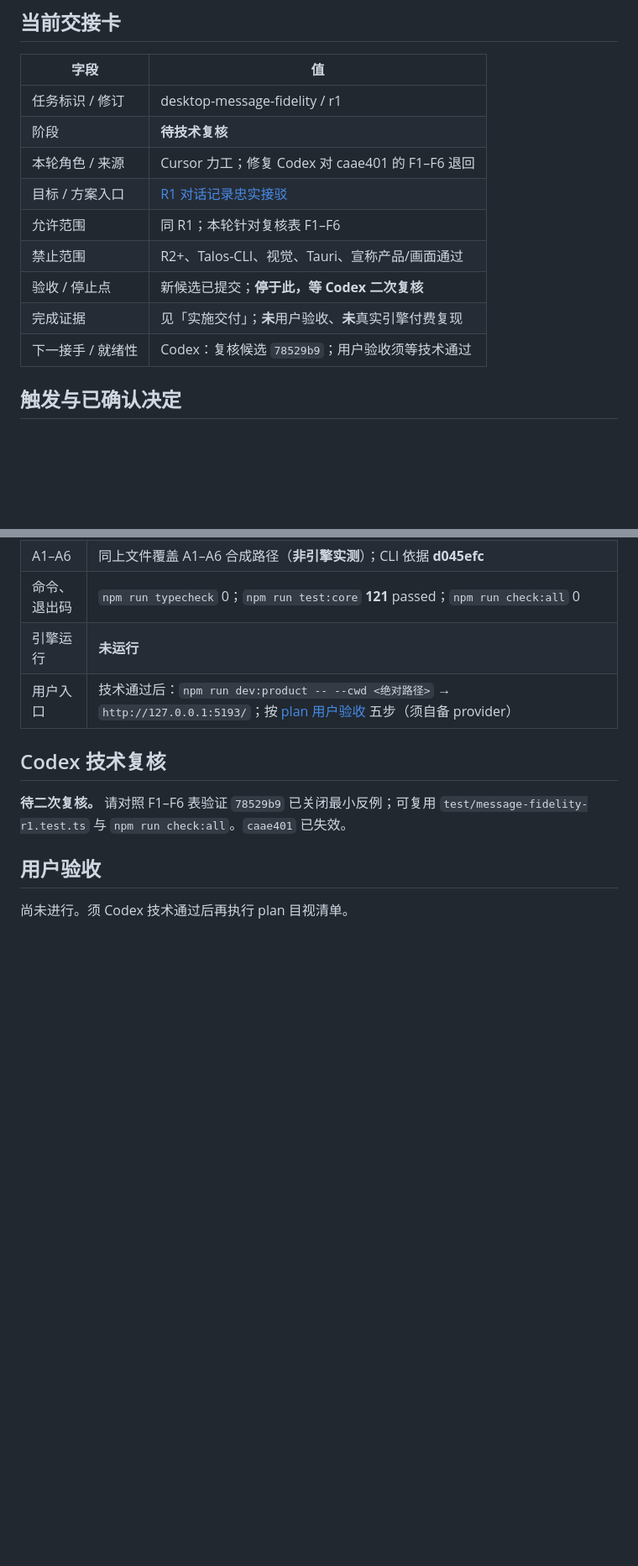
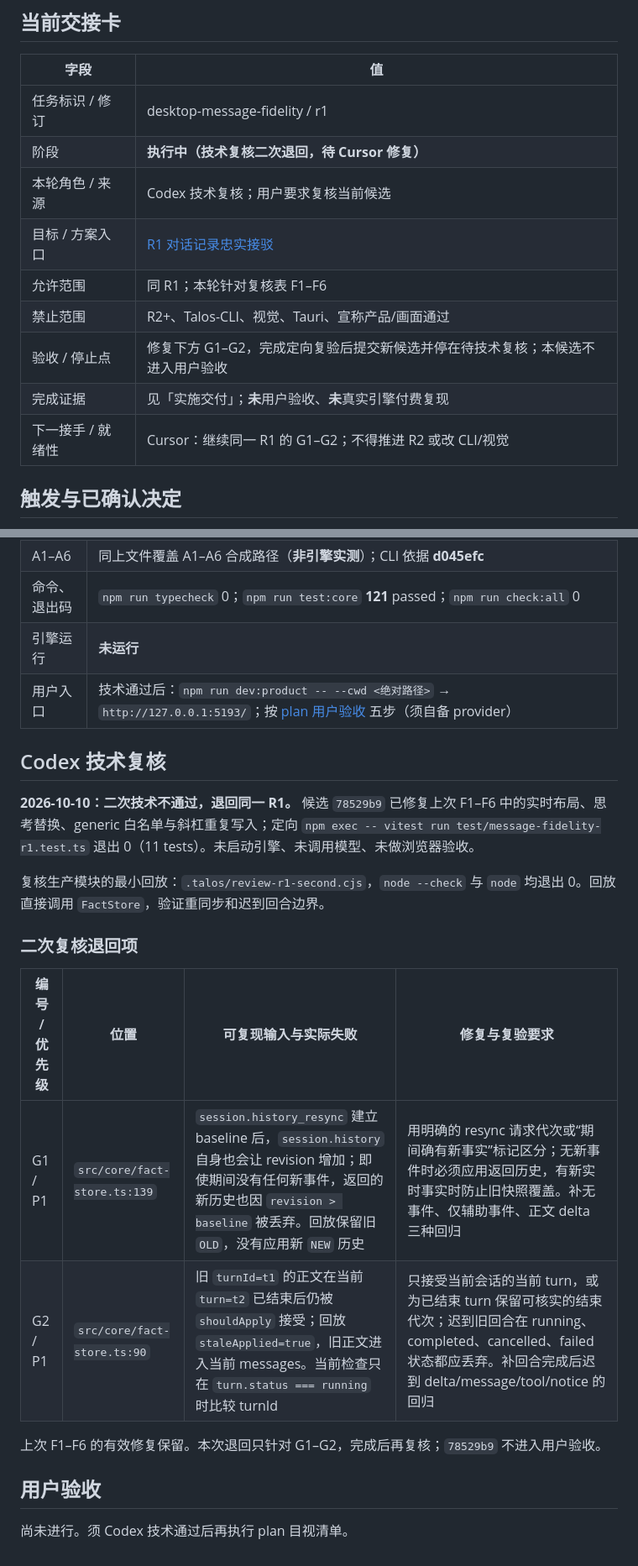
Before and after one commit to PAKIKNOWLEDGE/T3rra-C0d3-Talos, a Markdown page: docs/status.md, 2 parts joined by grey strips. Shown at 84% size. Rendered like a GitHub page; blank space fills up the shorter version.

Commit message:
docs: return R1 candidate for resync and late-turn races

```diff
--- a/docs/status.md
+++ b/docs/status.md
@@ -7,14 +7,14 @@
 | 字段 | 值 |
 | --- | --- |
 | 任务标识 / 修订 | desktop-message-fidelity / r1 |
-| 阶段 | **待技术复核** |
-| 本轮角色 / 来源 | Cursor 力工；修复 Codex 对 caae401 的 F1–F6 退回 |
+| 阶段 | **执行中（技术复核二次退回，待 Cursor 修复）** |
+| 本轮角色 / 来源 | Codex 技术复核；用户要求复核当前候选 |
 | 目标 / 方案入口 | [R1 对话记录忠实接驳](plan.md#下一小轮r1-对话记录忠实接驳) |
 | 允许范围 | 同 R1；本轮针对复核表 F1–F6 |
 | 禁止范围 | R2+、Talos-CLI、视觉、Tauri、宣称产品/画面通过 |
-| 验收 / 停止点 | 新候选已提交；**停于此，等 Codex 二次复核** |
+| 验收 / 停止点 | 修复下方 G1–G2，完成定向复验后提交新候选并停在待技术复核；本候选不进入用户验收 |
 | 完成证据 | 见「实施交付」；**未**用户验收、**未**真实引擎付费复现 |
-| 下一接手 / 就绪性 | Codex：复核候选 `78529b9`；用户验收须等技术通过 |
+| 下一接手 / 就绪性 | Cursor：继续同一 R1 的 G1–G2；不得推进 R2 或改 CLI/视觉 |
 
 ## 触发与已确认决定
 
@@ -51,7 +51,18 @@ Codex 复核 caae401 不通过（e03b1f8 记账）；用户要求继续同一 R1
 
 ## Codex 技术复核
 
-**待二次复核。** 请对照 F1–F6 表验证 `78529b9` 已关闭最小反例；可复用 `test/message-fidelity-r1.test.ts` 与 `npm run check:all`。`caae401` 已失效。
+**2026-10-10：二次技术不通过，退回同一 R1。** 候选 `78529b9` 已修复上次 F1–F6 中的实时布局、思考替换、generic 白名单与斜杠重复写入；定向 `npm exec -- vitest run test/message-fidelity-r1.test.ts` 退出 0（11 tests）。未启动引擎、未调用模型、未做浏览器验收。
+
+复核生产模块的最小回放：`.talos/review-r1-second.cjs`，`node --check` 与 `node` 均退出 0。回放直接调用 `FactStore`，验证重同步和迟到回合边界。
+
+### 二次复核退回项
+
+| 编号 / 优先级 | 位置 | 可复现输入与实际失败 | 修复与复验要求 |
+| --- | --- | --- | --- |
+| G1 / P1 | `src/core/fact-store.ts:139` | `session.history_resync` 建立 baseline 后，`session.history` 自身也会让 revision 增加；即使期间没有任何新事件，返回的新历史也因 `revision > baseline` 被丢弃。回放保留旧 `OLD`，没有应用新 `NEW` 历史 | 用明确的 resync 请求代次或“期间确有新事实”标记区分；无新事件时必须应用返回历史，有新实时事实时防止旧快照覆盖。补无事件、仅辅助事件、正文 delta 三种回归 |
+| G2 / P1 | `src/core/fact-store.ts:90` | 旧 `turnId=t1` 的正文在当前 `turn=t2` 已结束后仍被 `shouldApply` 接受；回放 `staleApplied=true`，旧正文进入当前 messages。当前检查只在 `turn.status === running` 时比较 turnId | 只接受当前会话的当前 turn，或为已结束 turn 保留可核实的结束代次；迟到旧回合在 running、completed、cancelled、failed 状态都应丢弃。补回合完成后迟到 delta/message/tool/notice 的回归 |
+
+上次 F1–F6 的有效修复保留。本次退回只针对 G1–G2，完成后再复核；`78529b9` 不进入用户验收。
 
 ## 用户验收
 
```
Also changed, not shown: other parts of docs/status.md (+1 -1 lines).
